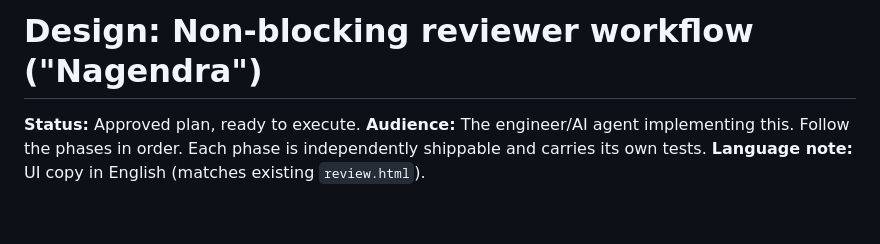
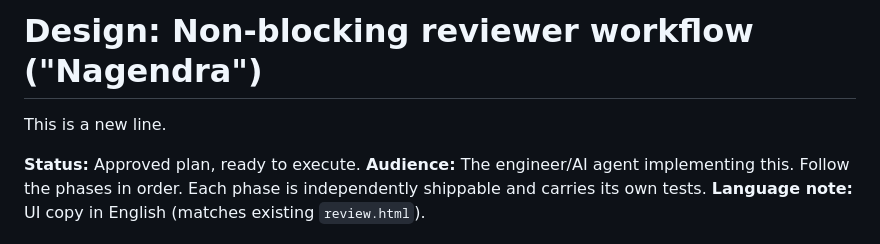
Before and after one commit to mihaighidoveanu/md-collaborator, a Markdown page: docs/design/nagendra-review-workflow.md, the part around the change. GitHub-like rendering; blank space fills up the shorter version.

Commit message:
Add new line to Nagendra review workflow document
Added a new line to the Nagendra review workflow document.

```diff
--- a/docs/design/nagendra-review-workflow.md
+++ b/docs/design/nagendra-review-workflow.md
@@ -1,4 +1,6 @@
 # Design: Non‑blocking reviewer workflow ("Nagendra")
+
+This is a new line.
 
 **Status:** Approved plan, ready to execute.
 **Audience:** The engineer/AI agent implementing this. Follow the phases in
```
